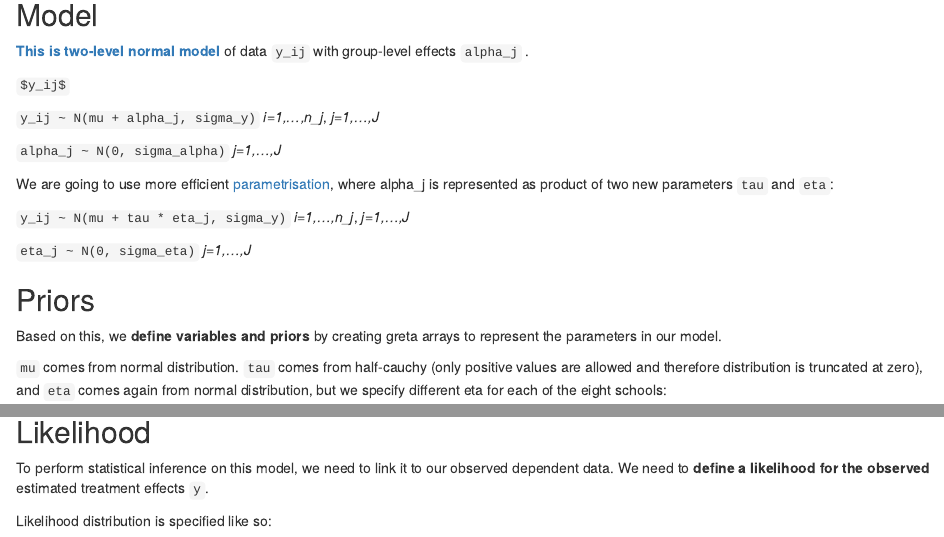
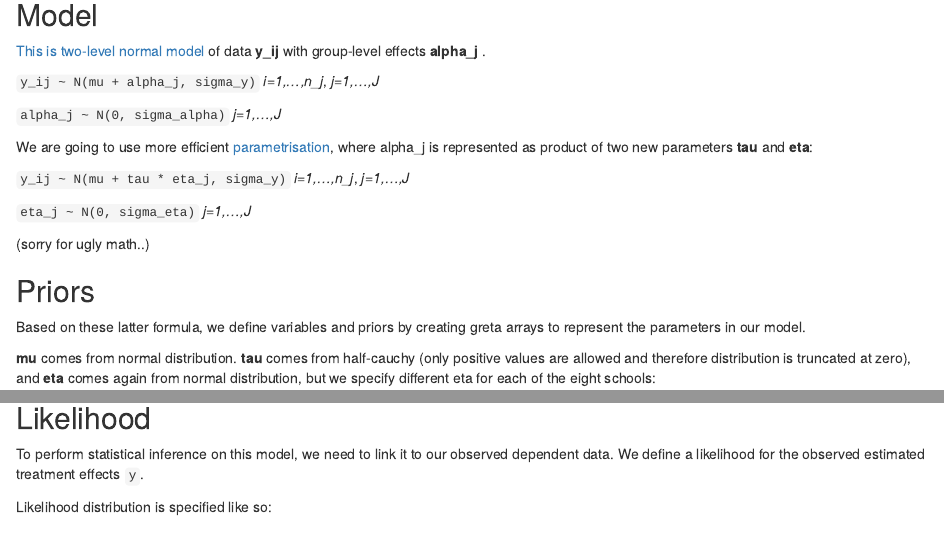
Before and after one commit to tpall/blog, an R Markdown document (content/post/2018-05-02-eight-schools-excercise-with-greta.Rmd): the page in a window 1100 px wide, from 840 px down, and a second part further down, joined at a grey line. Rendered offline with R 4.5, knitr and Pandoc, with nearby package versions; some code elsewhere in the file could not run offline.

Commit message:
formatting

````diff
--- a/content/post/2018-05-02-eight-schools-excercise-with-greta.Rmd
+++ b/content/post/2018-05-02-eight-schools-excercise-with-greta.Rmd
@@ -46,26 +46,25 @@ sigma <- as_data(sigma)
 
 ## Model
 
-[**This is two-level normal model**](http://www.stat.columbia.edu/~gelman/research/published/tau9.pdf) of data `y_ij` with group-level effects `alpha_j` .
-
-`$y_ij$`
+[This is two-level normal model](http://www.stat.columbia.edu/~gelman/research/published/tau9.pdf) of data **y_ij** with group-level effects **alpha_j** .
 
 `y_ij ~ N(mu + alpha_j, sigma_y)` *i=1,...,n_j*, *j=1,...,J*
 
 `alpha_j ~ N(0, sigma_alpha)` *j=1,...,J*
 
-
-We are going to use more efficient [parametrisation](https://github.com/stan-dev/rstan/wiki/RStan-Getting-Started), where alpha_j is represented as product of two new parameters `tau` and `eta`:
+We are going to use more efficient [parametrisation](https://github.com/stan-dev/rstan/wiki/RStan-Getting-Started), where alpha_j is represented as product of two new parameters **tau** and **eta**:
 
 `y_ij ~ N(mu + tau * eta_j, sigma_y)` *i=1,...,n_j*, *j=1,...,J*
 
 `eta_j ~ N(0, sigma_eta)` *j=1,...,J*
 
+(sorry for ugly math..)
+
 ## Priors
 
-Based on this, we **define variables and priors** by creating greta arrays to represent the parameters in our model.
+Based on these latter formula, we define variables and priors by creating greta arrays to represent the parameters in our model.
 
-`mu` comes from normal distribution. `tau` comes from half-cauchy (only positive values are allowed and therefore distribution is truncated at zero), and `eta` comes again from normal distribution, but we specify different eta for each of the eight schools:
+**mu** comes from normal distribution. **tau** comes from half-cauchy (only positive values are allowed and therefore distribution is truncated at zero), and **eta** comes again from normal distribution, but we specify different eta for each of the eight schools:
 ```{r}
 mu  <- normal(0, 5)
 tau <- cauchy(0, 5, truncation = c(0, Inf))
@@ -81,7 +80,7 @@ theta <- mu + tau * eta
 
 ## Likelihood
 
-To perform statistical inference on this model, we need to link it to our observed dependent data. We need to **define a likelihood for the observed** estimated treatment effects `y`.
+To perform statistical inference on this model, we need to link it to our observed dependent data. We define a likelihood for the observed estimated treatment effects `y`.
 
 Likelihood distribution is specified like so:
 ```{r}
````
Also changed, not shown: content/post/2018-05-02-eight-schools-excercise-with-greta.html, static/post/2018-05-02-eight-schools-excercise-with-greta_files/figure-html/unnamed-chunk-11-1.png, static/post/2018-05-02-eight-schools-excercise-with-greta_files/figure-html/unnamed-chunk-11-2.png, content/post/2018-05-02-eight-schools-excercise-with-greta.Rmd (11 more changed lines).
